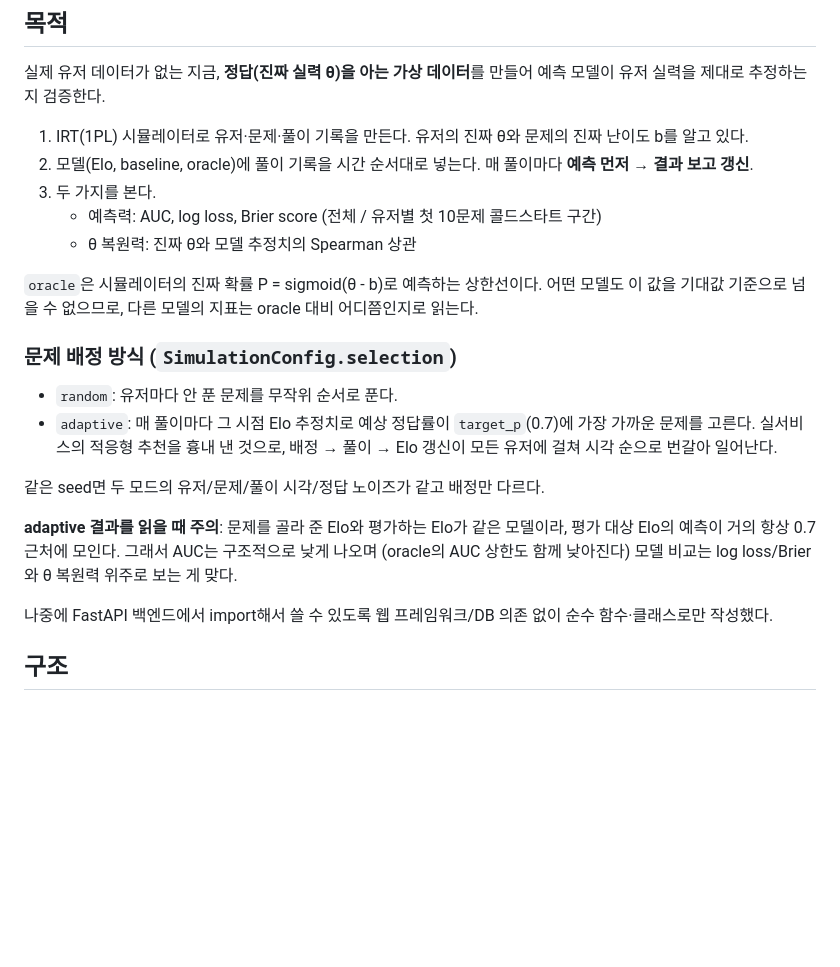
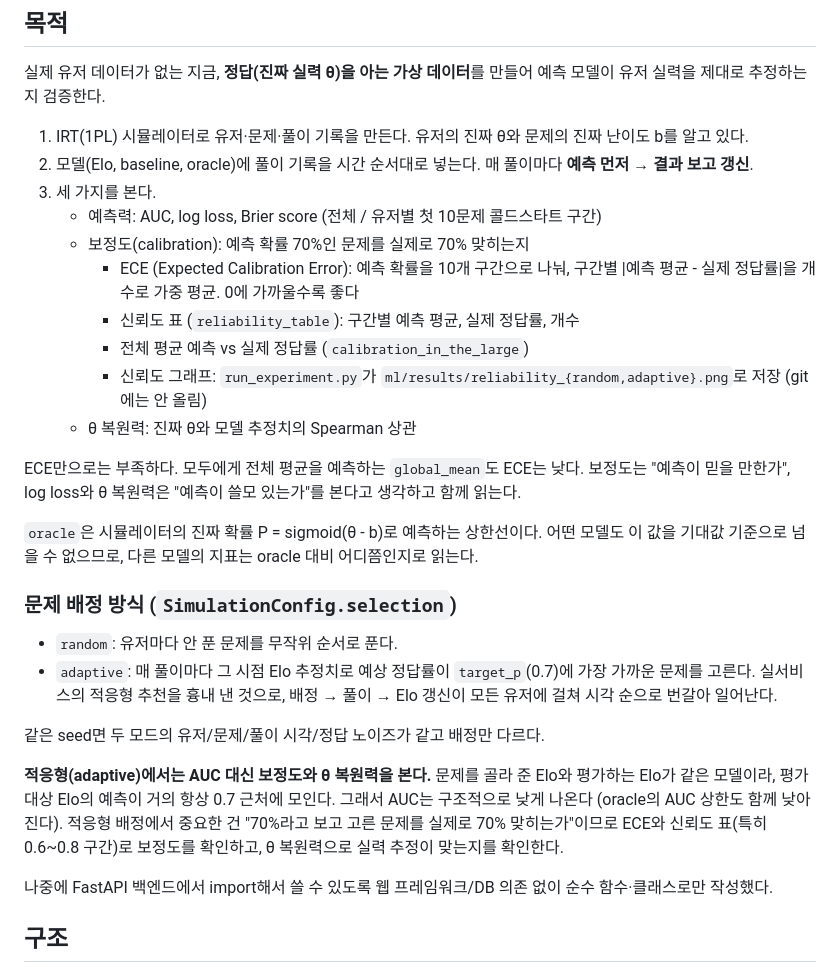
Before and after one commit to studio-lucky7/neuroknot, a Markdown page: ml/README.md, the part around the change. GitHub-like rendering; blank space fills up the shorter version.

Commit message:
docs: 보정도 지표 설명과 적응형 조건 평가 기준 반영

```diff
--- a/ml/README.md
+++ b/ml/README.md
@@ -7,9 +7,17 @@
 
 1. IRT(1PL) 시뮬레이터로 유저·문제·풀이 기록을 만든다. 유저의 진짜 θ와 문제의 진짜 난이도 b를 알고 있다.
 2. 모델(Elo, baseline, oracle)에 풀이 기록을 시간 순서대로 넣는다. 매 풀이마다 **예측 먼저 → 결과 보고 갱신**.
-3. 두 가지를 본다.
+3. 세 가지를 본다.
    - 예측력: AUC, log loss, Brier score (전체 / 유저별 첫 10문제 콜드스타트 구간)
+   - 보정도(calibration): 예측 확률 70%인 문제를 실제로 70% 맞히는지
+     - ECE (Expected Calibration Error): 예측 확률을 10개 구간으로 나눠, 구간별 |예측 평균 - 실제 정답률|을 개수로 가중 평균. 0에 가까울수록 좋다
+     - 신뢰도 표 (`reliability_table`): 구간별 예측 평균, 실제 정답률, 개수
+     - 전체 평균 예측 vs 실제 정답률 (`calibration_in_the_large`)
+     - 신뢰도 그래프: `run_experiment.py`가 `ml/results/reliability_{random,adaptive}.png`로 저장 (git에는 안 올림)
    - θ 복원력: 진짜 θ와 모델 추정치의 Spearman 상관
+
+ECE만으로는 부족하다. 모두에게 전체 평균을 예측하는 `global_mean`도 ECE는 낮다.
+보정도는 "예측이 믿을 만한가", log loss와 θ 복원력은 "예측이 쓸모 있는가"를 본다고 생각하고 함께 읽는다.
 
 `oracle`은 시뮬레이터의 진짜 확률 P = sigmoid(θ - b)로 예측하는 상한선이다. 어떤 모델도 이 값을
 기대값 기준으로 넘을 수 없으므로, 다른 모델의 지표는 oracle 대비 어디쯤인지로 읽는다.
@@ -22,9 +30,10 @@
 
 같은 seed면 두 모드의 유저/문제/풀이 시각/정답 노이즈가 같고 배정만 다르다.
 
-**adaptive 결과를 읽을 때 주의**: 문제를 골라 준 Elo와 평가하는 Elo가 같은 모델이라, 평가 대상 Elo의 예측이
-거의 항상 0.7 근처에 모인다. 그래서 AUC는 구조적으로 낮게 나오며 (oracle의 AUC 상한도 함께 낮아진다)
-모델 비교는 log loss/Brier와 θ 복원력 위주로 보는 게 맞다.
+**적응형(adaptive)에서는 AUC 대신 보정도와 θ 복원력을 본다.** 문제를 골라 준 Elo와 평가하는 Elo가
+같은 모델이라, 평가 대상 Elo의 예측이 거의 항상 0.7 근처에 모인다. 그래서 AUC는 구조적으로 낮게 나온다
+(oracle의 AUC 상한도 함께 낮아진다). 적응형 배정에서 중요한 건 "70%라고 보고 고른 문제를 실제로 70% 맞히는가"이므로
+ECE와 신뢰도 표(특히 0.6~0.8 구간)로 보정도를 확인하고, θ 복원력으로 실력 추정이 맞는지를 확인한다.
 
 나중에 FastAPI 백엔드에서 import해서 쓸 수 있도록 웹 프레임워크/DB 의존 없이 순수 함수·클래스로만 작성했다.
 
```
